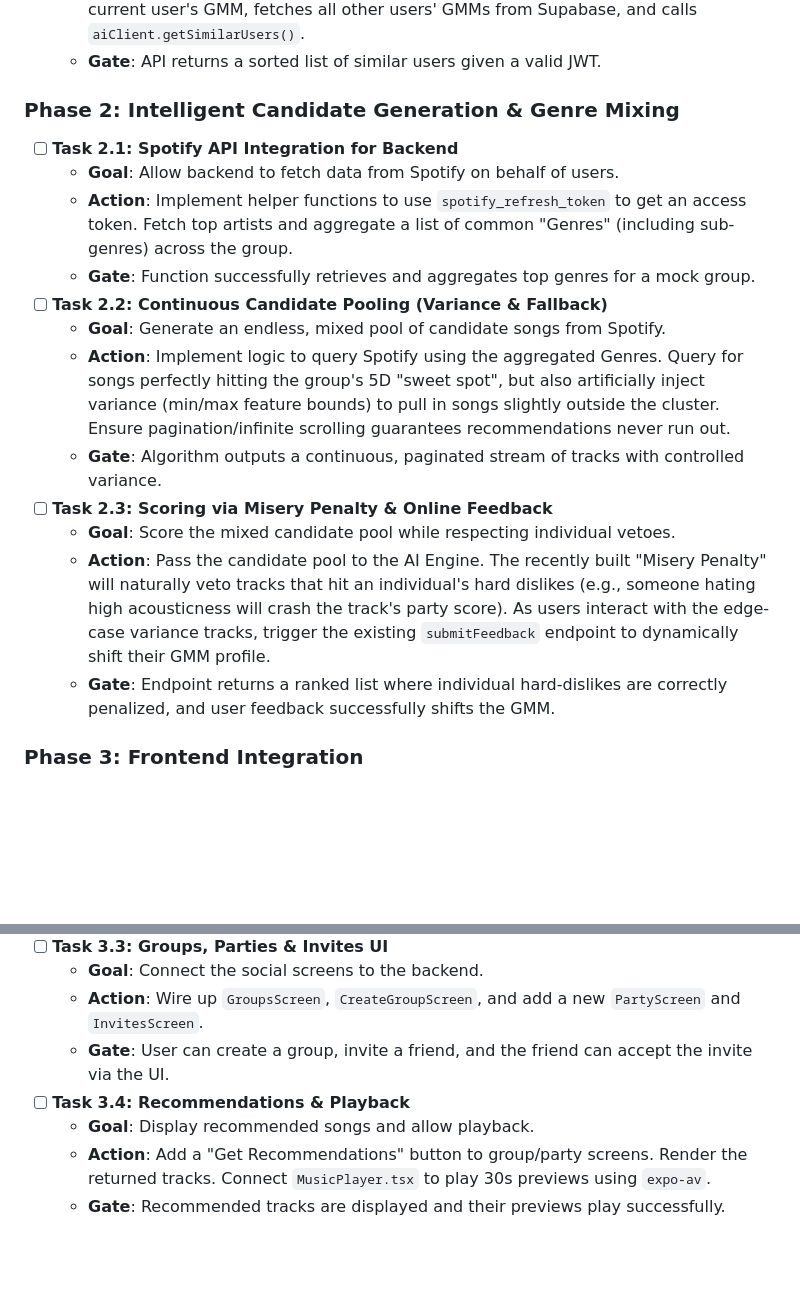
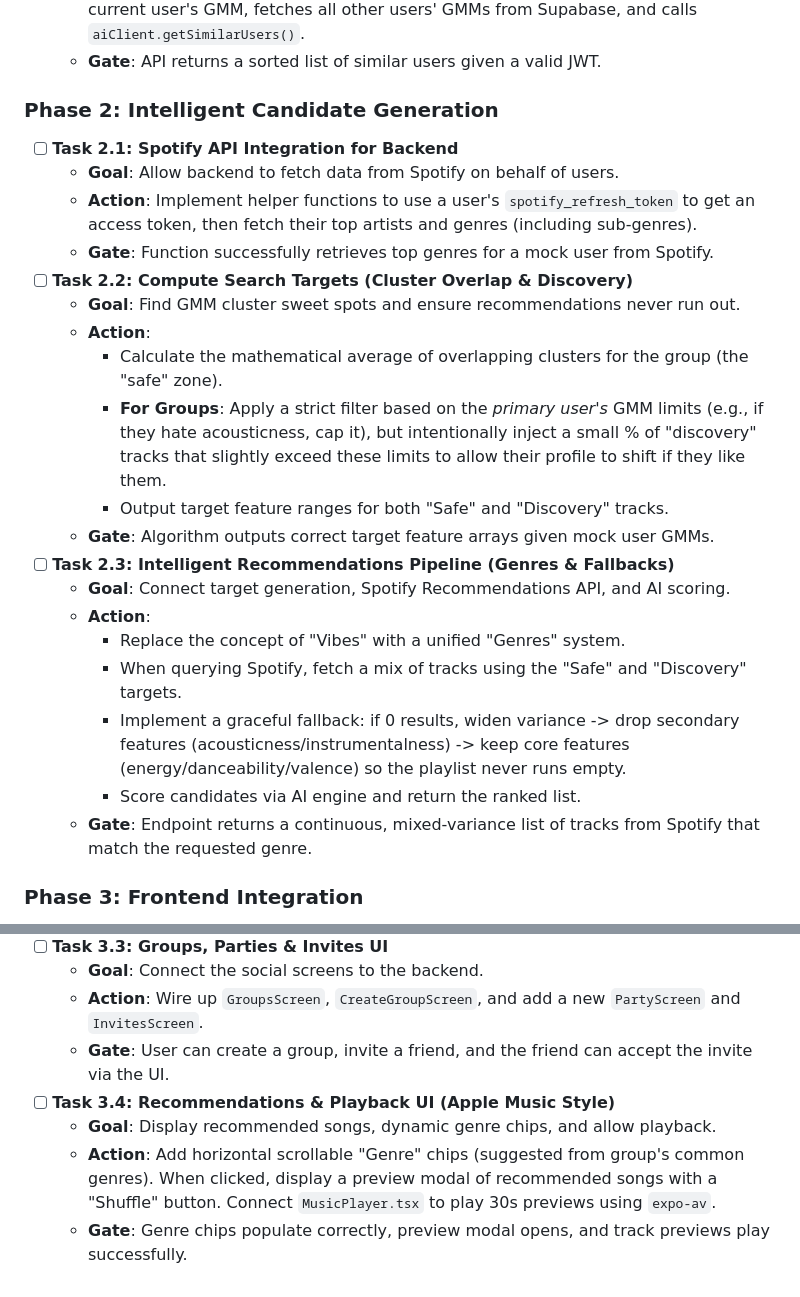
Before and after one commit to RVB17/musync, a Markdown page: project_plan.md, 2 parts joined by grey strips. Drawn GitHub-style; blank space fills up the shorter version.

Commit message:
Update plan with intelligent genre mixing and UI design

```diff
--- a/project_plan.md
+++ b/project_plan.md
@@ -26,19 +26,26 @@ This document outlines the architecture, algorithmic needs, and task-by-task exe
   - **Action**: Add an Express route (`GET /api/recommend/similar-users`) that fetches the current user's GMM, fetches all other users' GMMs from Supabase, and calls `aiClient.getSimilarUsers()`.
   - **Gate**: API returns a sorted list of similar users given a valid JWT.
 
-### Phase 2: Intelligent Candidate Generation & Genre Mixing
+### Phase 2: Intelligent Candidate Generation
 - [ ] **Task 2.1: Spotify API Integration for Backend**
   - **Goal**: Allow backend to fetch data from Spotify on behalf of users.
-  - **Action**: Implement helper functions to use `spotify_refresh_token` to get an access token. Fetch top artists and aggregate a list of common "Genres" (including sub-genres) across the group.
-  - **Gate**: Function successfully retrieves and aggregates top genres for a mock group.
-- [ ] **Task 2.2: Continuous Candidate Pooling (Variance & Fallback)**
-  - **Goal**: Generate an endless, mixed pool of candidate songs from Spotify.
-  - **Action**: Implement logic to query Spotify using the aggregated Genres. Query for songs perfectly hitting the group's 5D "sweet spot", but also artificially inject variance (min/max feature bounds) to pull in songs slightly outside the cluster. Ensure pagination/infinite scrolling guarantees recommendations never run out.
-  - **Gate**: Algorithm outputs a continuous, paginated stream of tracks with controlled variance.
-- [ ] **Task 2.3: Scoring via Misery Penalty & Online Feedback**
-  - **Goal**: Score the mixed candidate pool while respecting individual vetoes.
-  - **Action**: Pass the candidate pool to the AI Engine. The recently built "Misery Penalty" will naturally veto tracks that hit an individual's hard dislikes (e.g., someone hating high acousticness will crash the track's party score). As users interact with the edge-case variance tracks, trigger the existing `submitFeedback` endpoint to dynamically shift their GMM profile.
-  - **Gate**: Endpoint returns a ranked list where individual hard-dislikes are correctly penalized, and user feedback successfully shifts the GMM.
+  - **Action**: Implement helper functions to use a user's `spotify_refresh_token` to get an access token, then fetch their top artists and genres (including sub-genres).
+  - **Gate**: Function successfully retrieves top genres for a mock user from Spotify.
+- [ ] **Task 2.2: Compute Search Targets (Cluster Overlap & Discovery)**
+  - **Goal**: Find GMM cluster sweet spots and ensure recommendations never run out.
+  - **Action**:
+    - Calculate the mathematical average of overlapping clusters for the group (the "safe" zone).
+    - **For Groups**: Apply a strict filter based on the *primary user's* GMM limits (e.g., if they hate acousticness, cap it), but intentionally inject a small % of "discovery" tracks that slightly exceed these limits to allow their profile to shift if they like them.
+    - Output target feature ranges for both "Safe" and "Discovery" tracks.
+  - **Gate**: Algorithm outputs correct target feature arrays given mock user GMMs.
+- [ ] **Task 2.3: Intelligent Recommendations Pipeline (Genres & Fallbacks)**
+  - **Goal**: Connect target generation, Spotify Recommendations API, and AI scoring.
+  - **Action**:
+    - Replace the concept of "Vibes" with a unified "Genres" system.
+    - When querying Spotify, fetch a mix of tracks using the "Safe" and "Discovery" targets.
+    - Implement a graceful fallback: if 0 results, widen variance -> drop secondary features (acousticness/instrumentalness) -> keep core features (energy/danceability/valence) so the playlist never runs empty.
+    - Score candidates via AI engine and return the ranked list.
+  - **Gate**: Endpoint returns a continuous, mixed-variance list of tracks from Spotify that match the requested genre.
 
 ### Phase 3: Frontend Integration
 - [ ] **Task 3.1: Spotify OAuth & Login**
@@ -53,7 +60,7 @@ This document outlines the architecture, algorithmic needs, and task-by-task exe
   - **Goal**: Connect the social screens to the backend.
   - **Action**: Wire up `GroupsScreen`, `CreateGroupScreen`, and add a new `PartyScreen` and `InvitesScreen`.
   - **Gate**: User can create a group, invite a friend, and the friend can accept the invite via the UI.
-- [ ] **Task 3.4: Recommendations & Playback**
-  - **Goal**: Display recommended songs and allow playback.
-  - **Action**: Add a "Get Recommendations" button to group/party screens. Render the returned tracks. Connect `MusicPlayer.tsx` to play 30s previews using `expo-av`.
-  - **Gate**: Recommended tracks are displayed and their previews play successfully.
+- [ ] **Task 3.4: Recommendations & Playback UI (Apple Music Style)**
+  - **Goal**: Display recommended songs, dynamic genre chips, and allow playback.
+  - **Action**: Add horizontal scrollable "Genre" chips (suggested from group's common genres). When clicked, display a preview modal of recommended songs with a "Shuffle" button. Connect `MusicPlayer.tsx` to play 30s previews using `expo-av`.
+  - **Gate**: Genre chips populate correctly, preview modal opens, and track previews play successfully.
```
